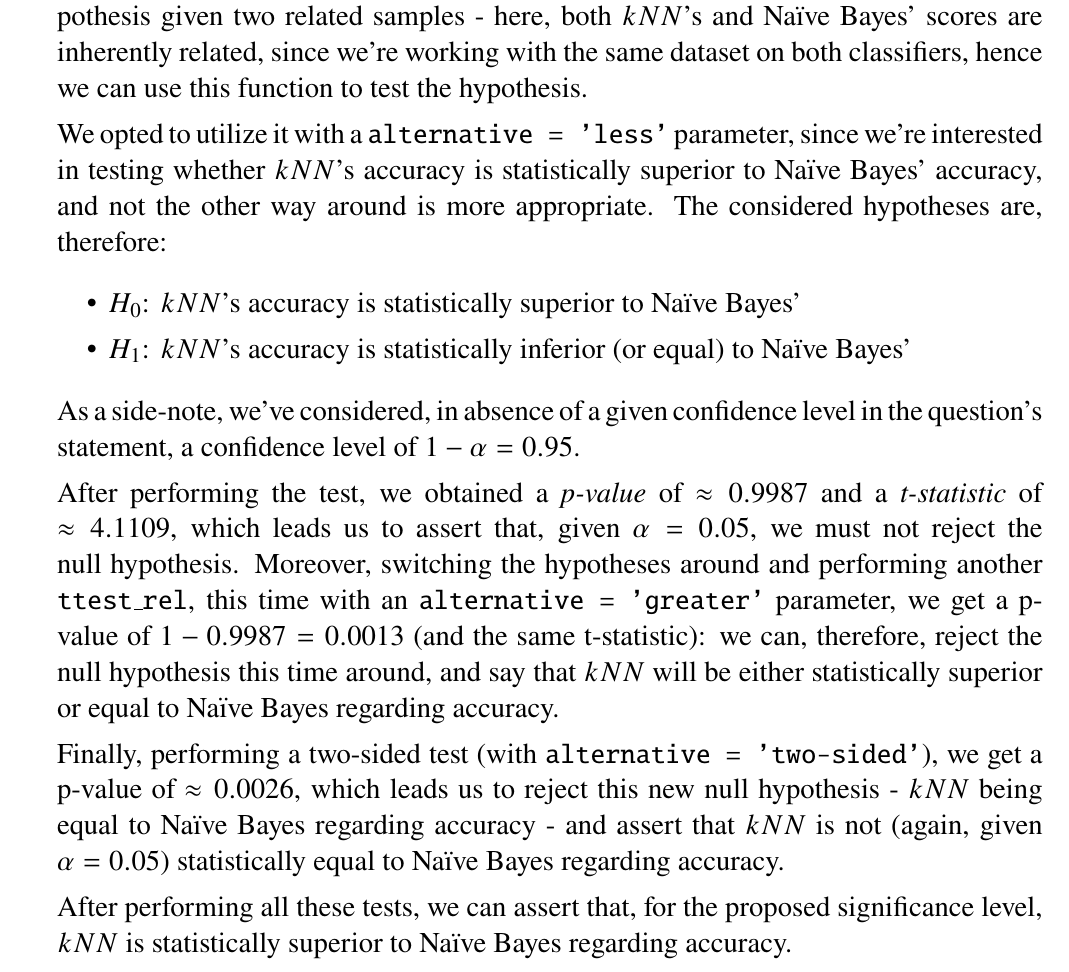
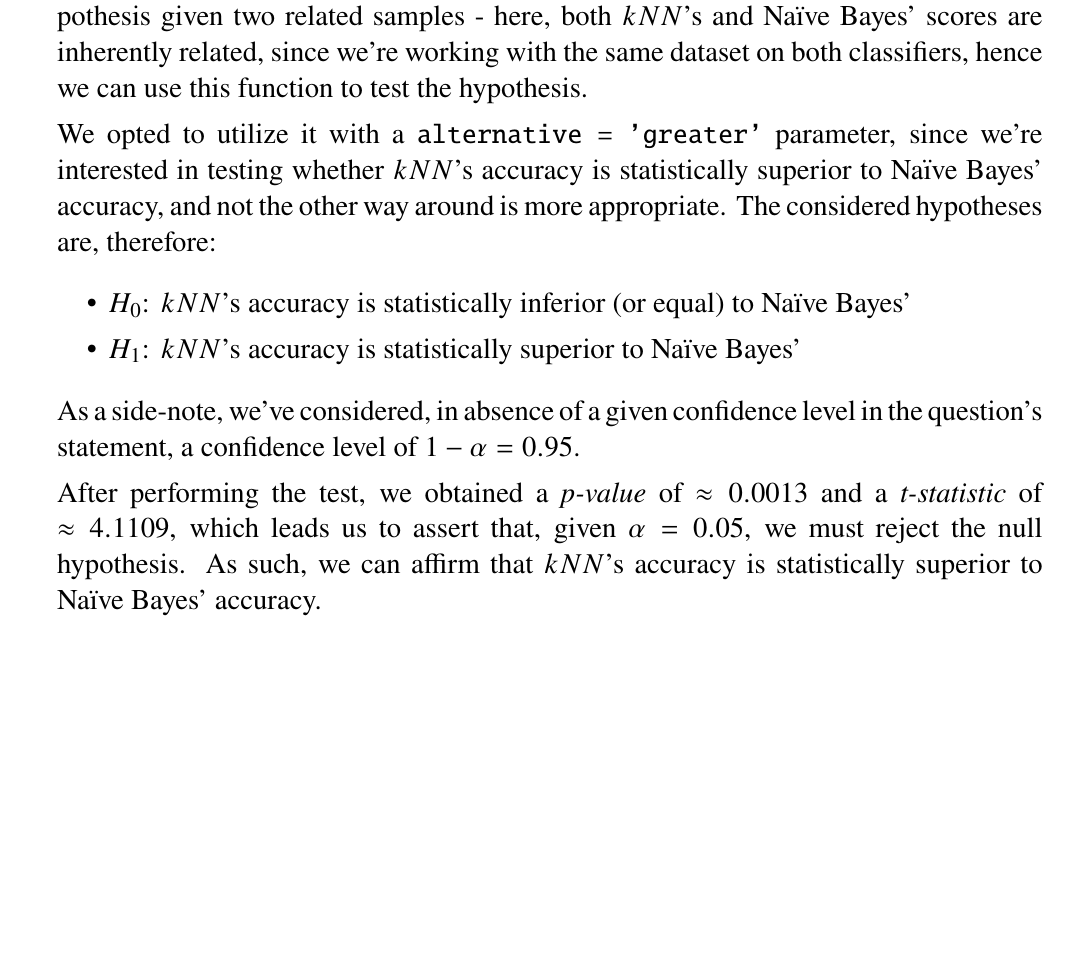
Before and after one commit to interro-potato/ml-homeworks, a LaTeX problem sheet (hw2/docs/homework.tex): part of page 9 of 11, cut so that both start at the same text, the shorter picture padded with empty space. Compiled offline with pdfLaTeX.

Commit message:
Fixbackback 6 :D

```diff
--- a/hw2/docs/homework.tex
+++ b/hw2/docs/homework.tex
@@ -514,35 +514,23 @@ while the second to test the given hypothesis.
         scores are inherently related, since we're working with the same dataset on both
         classifiers, hence we can use this function to test the hypothesis.
 
-        We opted to utilize it with a \texttt{alternative = 'less'} parameter, since
+        We opted to utilize it with a \texttt{alternative = 'greater'} parameter, since
         we're interested in testing whether $kNN$'s accuracy is statistically superior
         to Naïve Bayes' accuracy, and not the other way around is more appropriate.
         The considered hypotheses are, therefore:
 
         \begin{itemize}
-          \item $H_0$: $kNN$'s accuracy is statistically superior to Naïve Bayes'
-          \item $H_1$: $kNN$'s accuracy is statistically inferior (or equal) to Naïve Bayes'
+          \item $H_0$: $kNN$'s accuracy is statistically inferior (or equal) to Naïve Bayes'
+          \item $H_1$: $kNN$'s accuracy is statistically superior to Naïve Bayes'
         \end{itemize}
 
         As a side-note, we've considered, in absence of a given confidence level in the
         question's statement, a confidence level of $1 - \alpha = 0.95$.
 
-        After performing the test, we obtained a \textit{p-value} of $\approx 0.9987$ and
+        After performing the test, we obtained a \textit{p-value} of $\approx 0.0013$ and
         a \textit{t-statistic} of $\approx 4.1109$, which leads us to assert that, given
-        $\alpha = 0.05$, we must not reject the null hypothesis.
-        Moreover, switching the hypotheses around and performing another
-        \texttt{ttest\_rel}, this time with an \texttt{alternative = 'greater'} parameter,
-        we get a p-value of $1 - 0.9987 = 0.0013$ (and the same t-statistic):
-        we can, therefore, reject the null hypothesis this time around, and say that
-        $kNN$ will be either statistically superior or equal to Naïve Bayes regarding accuracy.
-
-        Finally, performing a two-sided test (with \texttt{alternative = 'two-sided'}),
-        we get a p-value of $\approx 0.0026$, which leads us to reject this new null hypothesis -
-        $kNN$ being equal to Naïve Bayes regarding accuracy - and assert that $kNN$ is not
-        (again, given $\alpha = 0.05$) statistically equal to Naïve Bayes regarding accuracy.
-
-        After performing all these tests, we can assert that, for the proposed significance level,
-        $kNN$ is statistically superior to Naïve Bayes regarding accuracy.
+        $\alpha = 0.05$, we must reject the null hypothesis. As such, we can affirm that
+        $kNN$'s accuracy is statistically superior to Naïve Bayes' accuracy.
 
         \pagebreak
 
```
Also changed, not shown: hw2/docs/homework.pdf, 2 other files.
